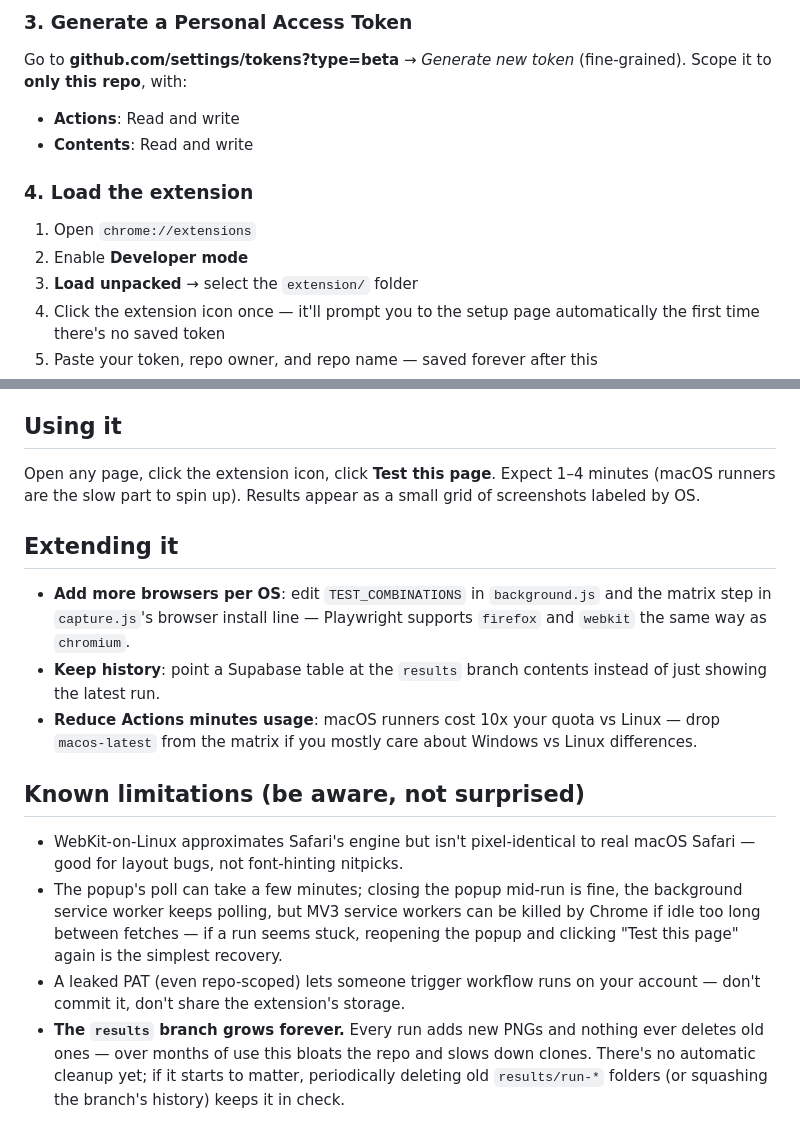
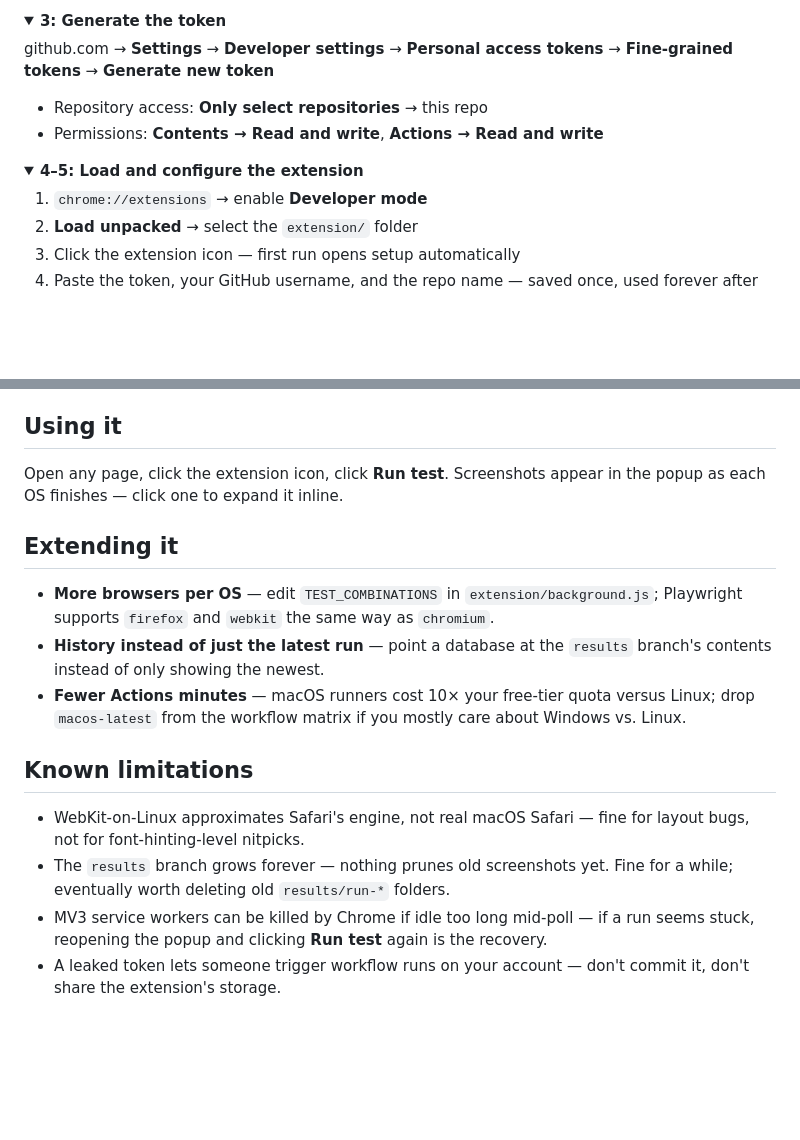
Before and after one commit to kashyapgithub/website-cross-operating-system-testing, a Markdown page: README.md, 2 parts joined by grey strips. Drawn GitHub-style; folded sections open; blank space fills up the shorter version.

```diff
--- a/README.md
+++ b/README.md
@@ -45,14 +76,21 @@ git checkout main
 
-### 3. Generate a Personal Access Token
-Go to **github.com/settings/tokens?type=beta** → *Generate new token*
-(fine-grained). Scope it to **only this repo**, with:
-- **Actions**: Read and write
-- **Contents**: Read and write
+<details>
+<summary><strong>3: Generate the token</strong></summary>
 
-### 4. Load the extension
-1. Open `chrome://extensions`
-2. Enable **Developer mode**
-3. **Load unpacked** → select the `extension/` folder
-4. Click the extension icon once — it'll prompt you to the setup page
-   automatically the first time there's no saved token
-5. Paste your token, repo owner, and repo name — saved forever after this
+github.com → **Settings** → **Developer settings** → **Personal access
+tokens** → **Fine-grained tokens** → **Generate new token**
+
+- Repository access: **Only select repositories** → this repo
+- Permissions: **Contents → Read and write**, **Actions → Read and write**
+
+</details>
+
+<details>
+<summary><strong>4–5: Load and configure the extension</strong></summary>
+
+1. `chrome://extensions` → enable **Developer mode**
+2. **Load unpacked** → select the `extension/` folder
+3. Click the extension icon — first run opens setup automatically
+4. Paste the token, your GitHub username, and the repo name — saved once,
+   used forever after
+
@@ -59,31 +98,27 @@ Go to **github.com/settings/tokens?type=beta** → *Generate new token*
 
 ## Using it
-Open any page, click the extension icon, click **Test this page**. Expect
-1–4 minutes (macOS runners are the slow part to spin up). Results appear as
-a small grid of screenshots labeled by OS.
+
+Open any page, click the extension icon, click **Run test**. Screenshots
+appear in the popup as each OS finishes — click one to expand it inline.
 
 ## Extending it
-- **Add more browsers per OS**: edit `TEST_COMBINATIONS` in `background.js`
-  and the matrix step in `capture.js`'s browser install line — Playwright
-  supports `firefox` and `webkit` the same way as `chromium`.
-- **Keep history**: point a Supabase table at the `results` branch contents
-  instead of just showing the latest run.
-- **Reduce Actions minutes usage**: macOS runners cost 10x your quota vs
-  Linux — drop `macos-latest` from the matrix if you mostly care about
-  Windows vs Linux differences.
 
-## Known limitations (be aware, not surprised)
-- WebKit-on-Linux approximates Safari's engine but isn't pixel-identical to
-  real macOS Safari — good for layout bugs, not font-hinting nitpicks.
-- The popup's poll can take a few minutes; closing the popup mid-run is
-  fine, the background service worker keeps polling, but MV3 service
-  workers can be killed by Chrome if idle too long between fetches — if a
-  run seems stuck, reopening the popup and clicking "Test this page" again
-  is the simplest recovery.
-- A leaked PAT (even repo-scoped) lets someone trigger workflow runs on
-  your account — don't commit it, don't share the extension's storage.
-- **The `results` branch grows forever.** Every run adds new PNGs and
-  nothing ever deletes old ones — over months of use this bloats the repo
-  and slows down clones. There's no automatic cleanup yet; if it starts to
-  matter, periodically deleting old `results/run-*` folders (or squashing
-  the branch's history) keeps it in check.
+- **More browsers per OS** — edit `TEST_COMBINATIONS` in `extension/background.js`;
+  Playwright supports `firefox` and `webkit` the same way as `chromium`.
+- **History instead of just the latest run** — point a database at the
+  `results` branch's contents instead of only showing the newest.
+- **Fewer Actions minutes** — macOS runners cost 10× your free-tier quota
+  versus Linux; drop `macos-latest` from the workflow matrix if you mostly
+  care about Windows vs. Linux.
+
+## Known limitations
+
+- WebKit-on-Linux approximates Safari's engine, not real macOS Safari —
+  fine for layout bugs, not for font-hinting-level nitpicks.
+- The `results` branch grows forever — nothing prunes old screenshots yet.
+  Fine for a while; eventually worth deleting old `results/run-*` folders.
+- MV3 service workers can be killed by Chrome if idle too long mid-poll —
+  if a run seems stuck, reopening the popup and clicking **Run test** again
+  is the recovery.
+- A leaked token lets someone trigger workflow runs on your account — don't
+  commit it, don't share the extension's storage.
```
Also changed, not shown: other parts of README.md (+61 -29 lines), docs/banner.png (added), docs/popup-mockup.png (added).
